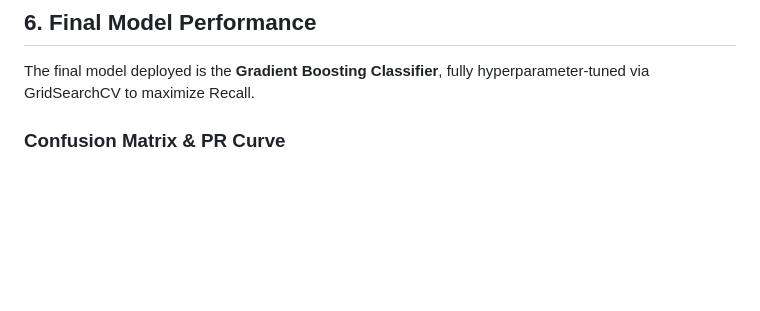
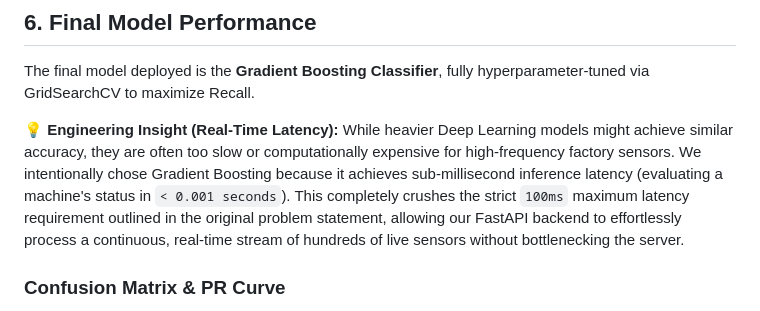
Before and after one commit to chiklitgohil/foresight, a Markdown page: README.md, the part around the change. Rendered like a GitHub page; blank space fills up the shorter version.

Commit message:
Final Readme Push

```diff
--- a/README.md
+++ b/README.md
@@ -116,6 +116,9 @@ This combined plot demonstrates exactly why **Gradient Boosting** was selected.
 
 The final model deployed is the **Gradient Boosting Classifier**, fully hyperparameter-tuned via GridSearchCV to maximize Recall.
 
+💡 **Engineering Insight (Real-Time Latency):**
+While heavier Deep Learning models might achieve similar accuracy, they are often too slow or computationally expensive for high-frequency factory sensors. We intentionally chose Gradient Boosting because it achieves sub-millisecond inference latency (evaluating a machine's status in `< 0.001 seconds`). This completely crushes the strict `100ms` maximum latency requirement outlined in the original problem statement, allowing our FastAPI backend to effortlessly process a continuous, real-time stream of hundreds of live sensors without bottlenecking the server.
+
 ### Confusion Matrix & PR Curve
 
 Our final model on the test set. Notice the extremely low False Negative rate (the worst-case scenario where a machine fails unexpectedly).
```
